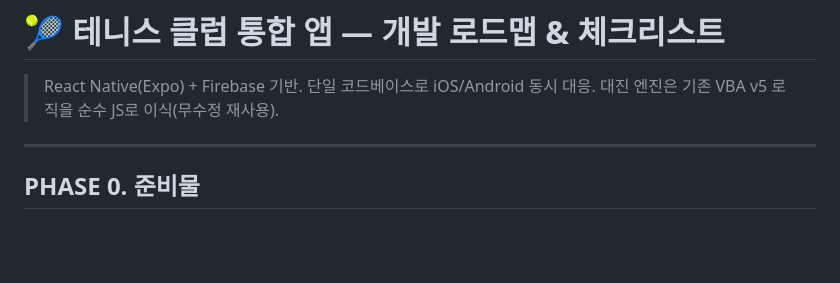
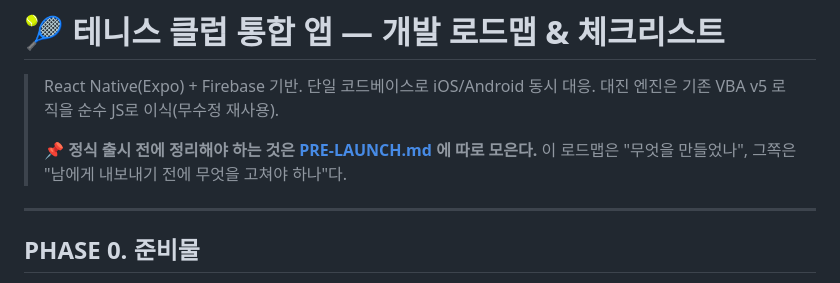
Before and after one commit to denishwang31-pixel/claude, a Markdown page: tennis-match/ROADMAP.md, the part around the change. Drawn GitHub-style; blank space fills up the shorter version.

```diff
--- a/tennis-match/ROADMAP.md
+++ b/tennis-match/ROADMAP.md
@@ -2,6 +2,9 @@
 
 > React Native(Expo) + Firebase 기반. 단일 코드베이스로 iOS/Android 동시 대응.
 > 대진 엔진은 기존 VBA v5 로직을 순수 JS로 이식(무수정 재사용).
+>
+> 📌 **정식 출시 전에 정리해야 하는 것은 [PRE-LAUNCH.md](./PRE-LAUNCH.md) 에 따로 모은다.**
+> 이 로드맵은 "무엇을 만들었나", 그쪽은 "남에게 내보내기 전에 무엇을 고쳐야 하나"다.
 
 ---
 
```
Also changed, not shown: tennis-match/PRE-LAUNCH.md (added, +161 -0 lines).
